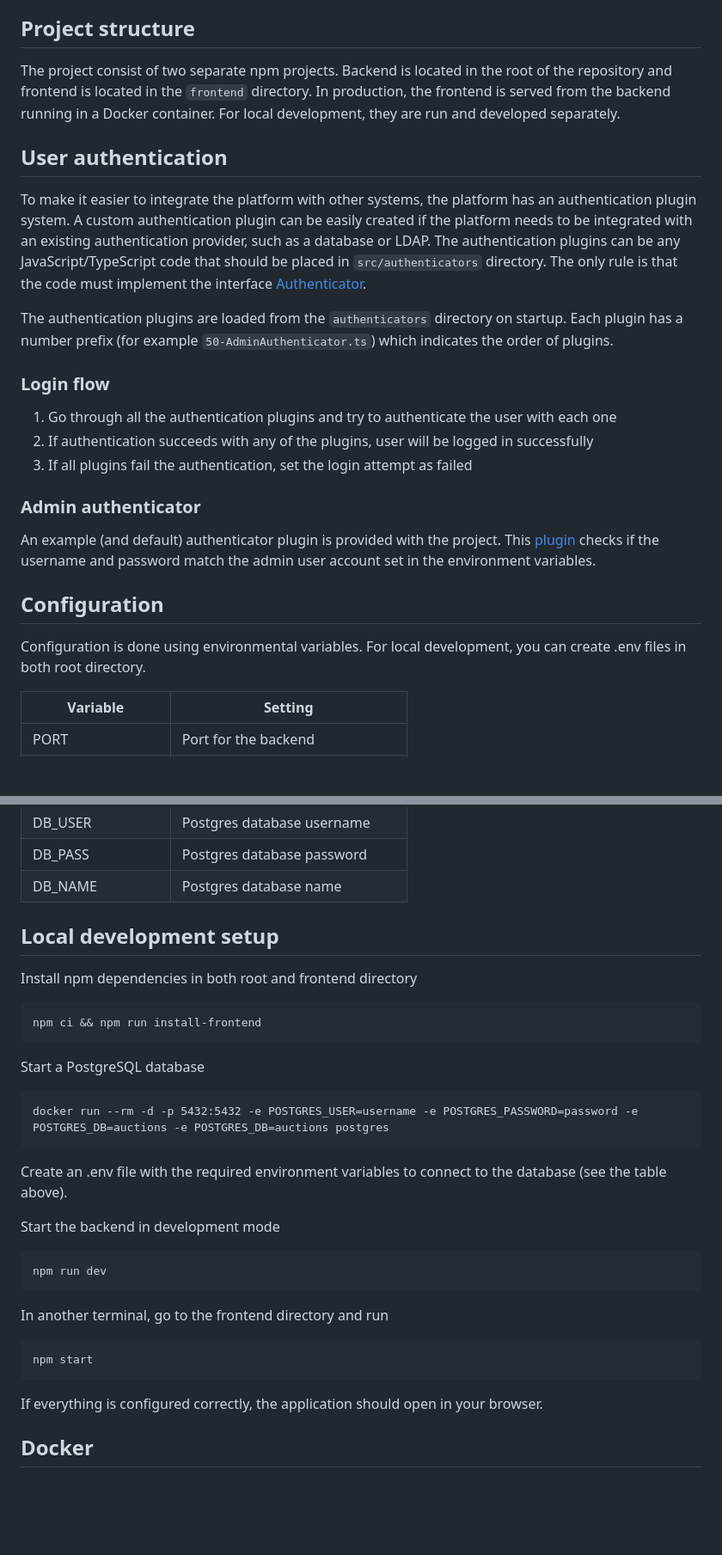
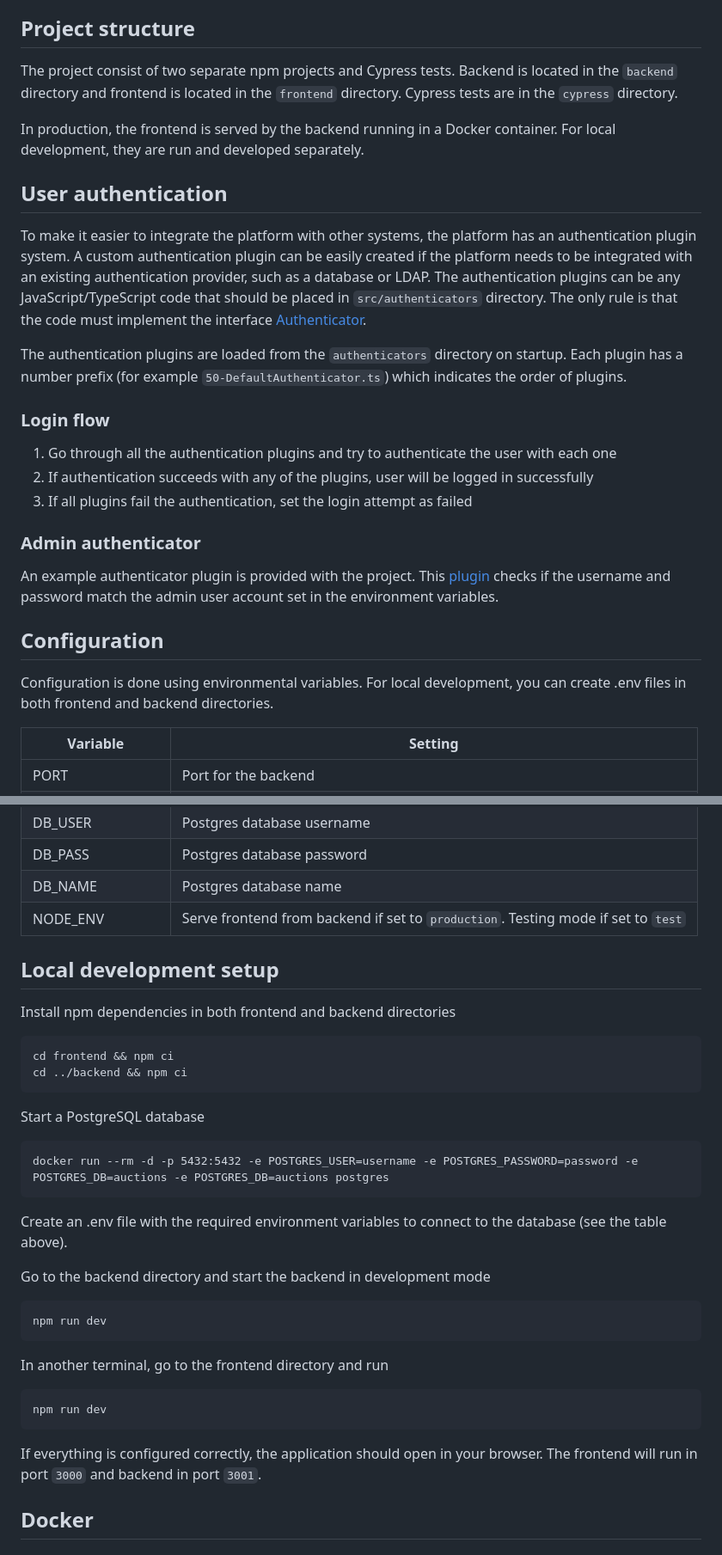
Before and after one commit to lukxsx/auction-platform, a Markdown page: README.md, 2 parts joined by grey strips. Shown at 86% size. GitHub-like rendering; blank space fills up the shorter version.

```diff
--- a/README.md
+++ b/README.md
@@ -14,9 +14,10 @@ Built with TypeScript, Express, React, Socket.io and PostgreSQL.
 * Create HTML reports of auctions
 
 ## Project structure
-The project consist of two separate npm projects.
-Backend is located in the root of the repository and frontend is located in the `frontend` directory.
-In production, the frontend is served from the backend running in a Docker container.
+The project consist of two separate npm projects and Cypress tests.
+Backend is located in the `backend` directory and frontend is located in the `frontend` directory. Cypress tests are in the `cypress` directory.
+
+In production, the frontend is served by the backend running in a Docker container.
 For local development, they are run and developed separately.
 
 ## User authentication
@@ -26,7 +27,7 @@ The authentication plugins can be any JavaScript/TypeScript code that should be
 The only rule is that the code must implement the interface [Authenticator](src/types.ts#L119).
 
 The authentication plugins are loaded from the `authenticators` directory on startup.
-Each plugin has a number prefix (for example `50-AdminAuthenticator.ts`) which indicates the order of plugins.
+Each plugin has a number prefix (for example `50-DefaultAuthenticator.ts`) which indicates the order of plugins.
 
 ### Login flow
 1. Go through all the authentication plugins and try to authenticate the user with each one
@@ -34,12 +35,12 @@ Each plugin has a number prefix (for example `50-AdminAuthenticator.ts`) which i
 3. If all plugins fail the authentication, set the login attempt as failed
 
 ### Admin authenticator
-An example (and default) authenticator plugin is provided with the project.
-This [plugin](src/authenticators/50-AdminAuthenticator.ts) checks if the username and password match the admin user account set in the environment variables.
+An example authenticator plugin is provided with the project.
+This [plugin](src/authenticators/50-DefaultAuthenticator.ts) checks if the username and password match the admin user account set in the environment variables.
 
 ## Configuration
 Configuration is done using environmental variables.
-For local development, you can create .env files in both root directory.
+For local development, you can create .env files in both frontend and backend directories.
 
 | Variable       | Setting                        |
 |----------------|--------------------------------|
@@ -51,11 +52,13 @@ For local development, you can create .env files in both root directory.
 | DB_USER        | Postgres database username     |
 | DB_PASS        | Postgres database password     |
 | DB_NAME        | Postgres database name         |
+| NODE_ENV       | Serve frontend from backend if set to `production`. Testing mode if set to `test`|
 
 ## Local development setup
-Install npm dependencies in both root and frontend directory
+Install npm dependencies in both frontend and backend directories
 
-    npm ci && npm run install-frontend
+    cd frontend && npm ci
+    cd ../backend && npm ci
 
 Start a PostgreSQL database
 
@@ -63,15 +66,16 @@ Start a PostgreSQL database
 
 Create an .env file with the required environment variables to connect to the database (see the table above).
 
-Start the backend in development mode
+Go to the backend directory and start the backend in development mode
 
     npm run dev
 
 In another terminal, go to the frontend directory and run
 
-    npm start
+    npm run dev
 
 If everything is configured correctly, the application should open in your browser.
+The frontend will run in port `3000` and backend in port `3001`.
 
 ## Docker
 ### Dockerfile
```
Also changed, not shown: other parts of README.md (+39 -0 lines).
